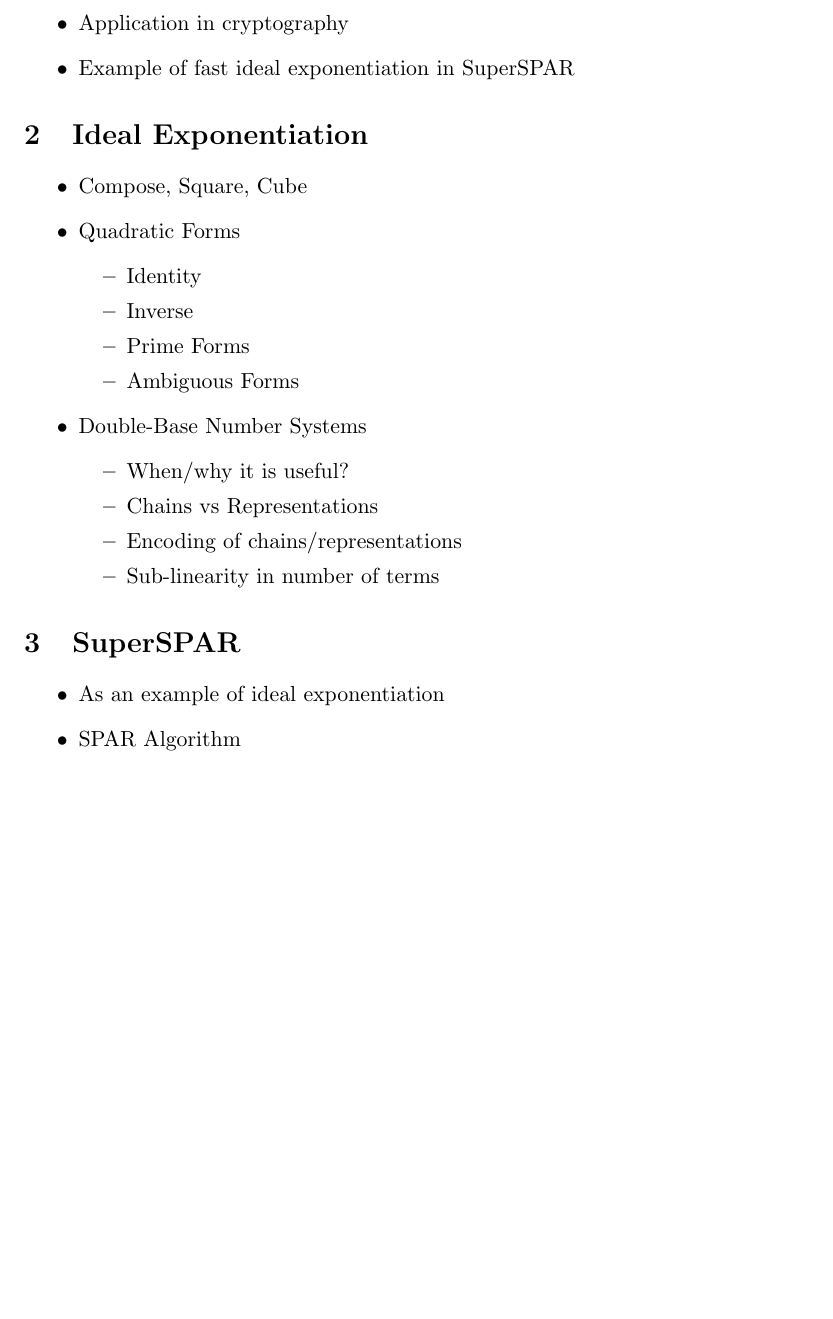
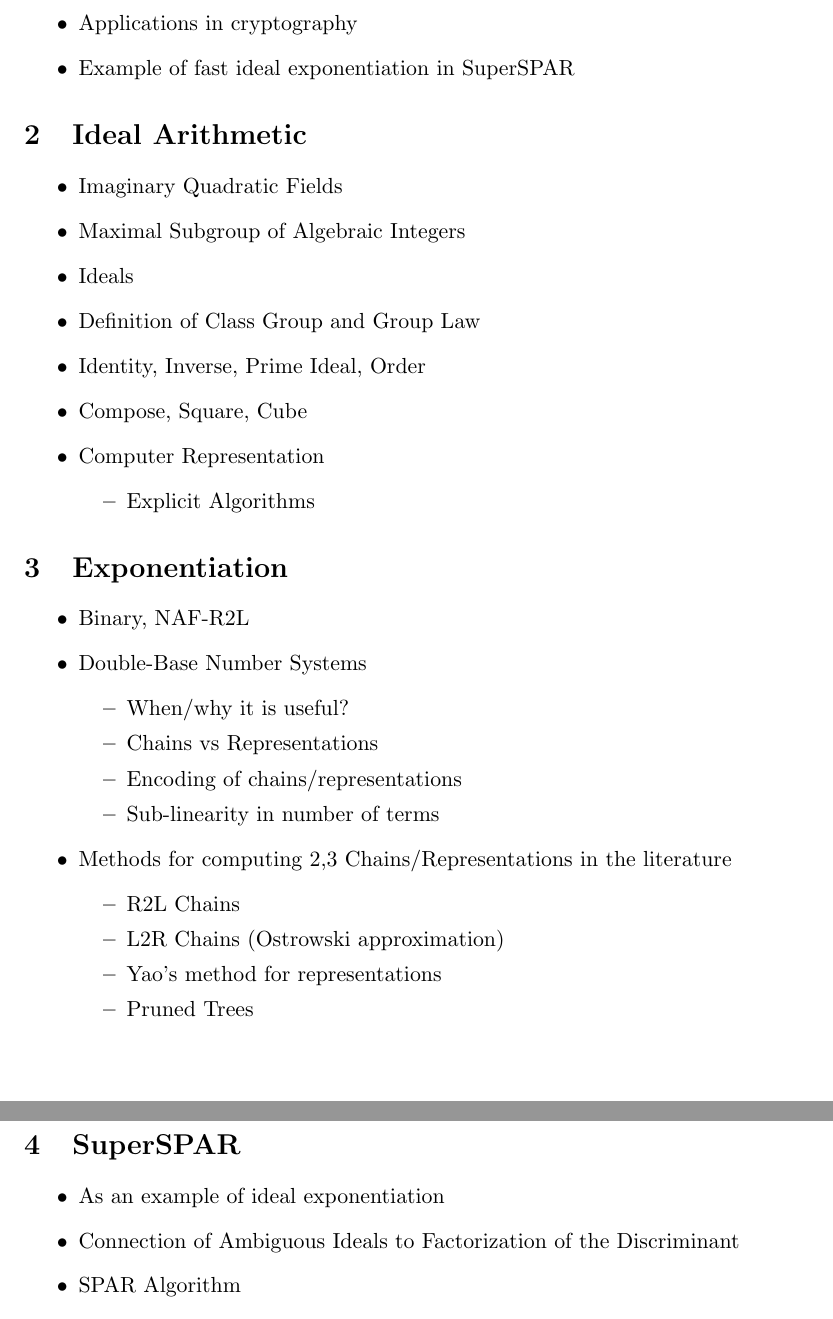
Before and after one commit to maxwellsayles/msc-thesis, a LaTeX thesis (thesis/outline.tex): part of page 1 of 3 before the commit and two parts of pages 1 and 2 of 4 after it, the two joined at a grey line, cut so that both start at the same text, the shorter picture padded with empty space. Compiled offline with pdfLaTeX.

Commit message:
git-svn-id: file:///run/media/max/MAXSAYLES/svn-repos/masters@18 35e8cb05-0c5a-44e5-899c-3334148df6a7

```diff
--- a/thesis/outline.tex
+++ b/thesis/outline.tex
@@ -43,25 +43,32 @@
 \item Motivate faster ideal exponentiation in imaginary quadratic fields
 \item Exponentiation with fixed exponents (when precomputation is okay).
 \item Faster class group computations
-\item Application in cryptography
+\item Applications in cryptography
 \item Example of fast ideal exponentiation in SuperSPAR
 \end{itemize}
 
 
-% IDEAL EXPONENTIATION
-\section{Ideal Exponentiation}
+% IDEAL ARITHMETIC
+\bigbreak
+\section{Ideal Arithmetic}
 \begin{itemize}
+\item Imaginary Quadratic Fields
+\item Maximal Subgroup of Algebraic Integers
+\item Ideals
+\item Definition of Class Group and Group Law
+\item Identity, Inverse, Prime Ideal, Order
 \item Compose, Square, Cube
-
-\item Quadratic Forms
+\item Computer Representation
 	\begin{itemize}
-	\item Identity
-	\item Inverse
-	\item Prime Forms
-	\item Ambiguous Forms
+	\item Explicit Algorithms
+	\end{itemize}
 \end{itemize}
 
-
+% EXPONENTIATION
+\bigbreak
+\section{Exponentiation}
+\begin{itemize}
+\item Binary, NAF-R2L
 \item Double-Base Number Systems
 	\begin{itemize}
 	\item When/why it is useful?
@@ -69,14 +76,21 @@
 	\item Encoding of chains/representations
 	\item Sub-linearity in number of terms
 	\end{itemize}
+\item Methods for computing 2,3 Chains/Representations in the literature
+	\begin{itemize}
+	\item R2L Chains
+	\item L2R Chains (Ostrowski approximation)
+	\item Yao's method for representations
+	\item Pruned Trees
+	\end{itemize}
+\end{itemize}
 
-
-\end{itemize}
 
 % SUPERSPAR
 \bigbreak
 \section{SuperSPAR}
 \begin{itemize}
 \item As an example of ideal exponentiation
+\item Connection of Ambiguous Ideals to Factorization of the Discriminant
 \item SPAR Algorithm
 	\begin{itemize}
```
Also changed, not shown: thesis/outline.tex (50 more changed lines). Lines whose indentation alone changed are shown as unchanged.
